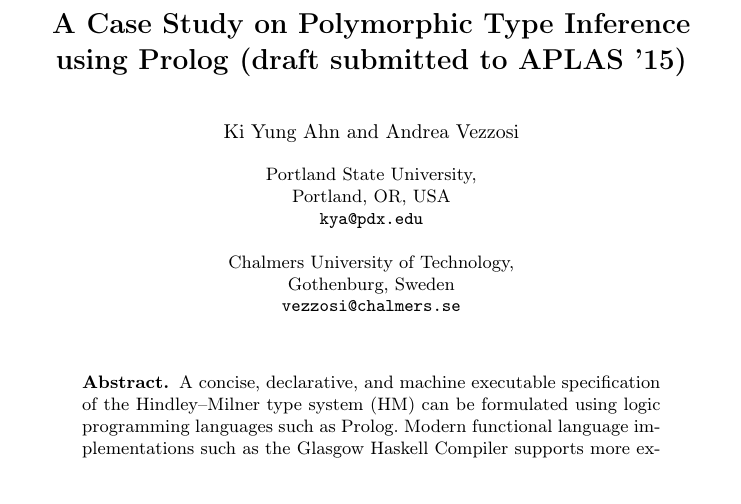
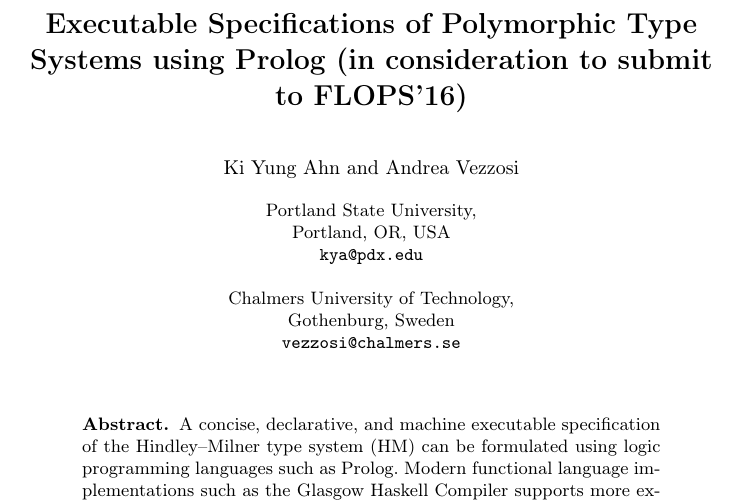
Before and after one commit to kyagrd/HMtyInferUsingProlog, a LaTeX thesis (main.tex): part of page 1 of 17, cut at the place of the change. Compiled offline with pdfLaTeX.

Commit message:
changed the title a little bit

```diff
--- a/main.tex
+++ b/main.tex
@@ -44,7 +44,7 @@
 \mainmatter  % start of an individual contribution
 
 % first the title is needed
-\title{A Case Study on Polymorphic Type Inference using Prolog (draft submitted to APLAS '15)}
+\title{Executable Specifications of Polymorphic Type Systems using Prolog (in consideration to submit to FLOPS'16)}
 
 % a short form should be given in case it is too long for the running head
 \titlerunning{A Case Study on Polymorphic Type Inference using Prolog}
```
Also changed, not shown: main.pdf.
